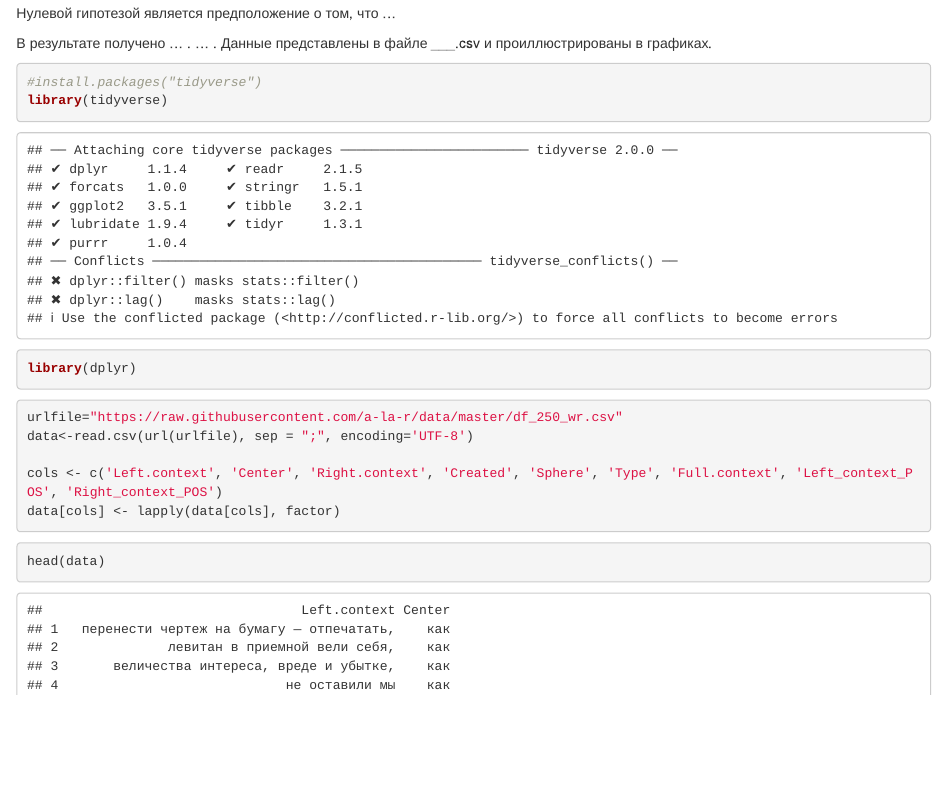
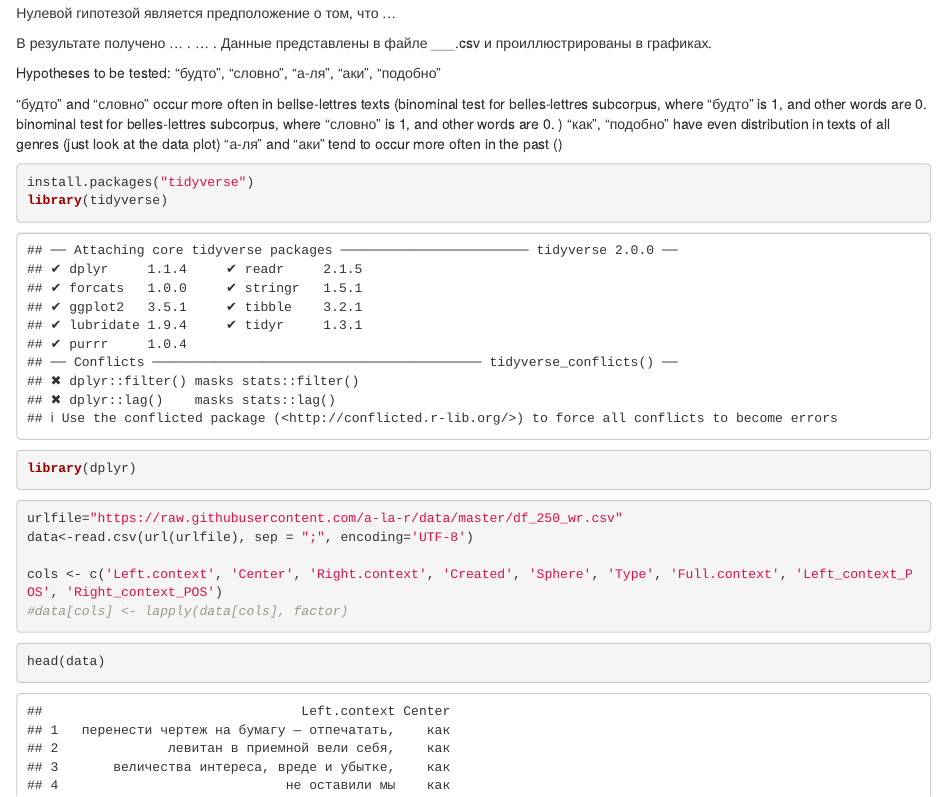
Before and after one commit to a-la-r/data, an R Markdown document (functionwords.Rmd): the page in a window 1100 px wide, from 320 px down. Rendered offline with R 4.5, knitr and Pandoc, with nearby package versions.

````diff
--- a/functionwords.Rmd
+++ b/functionwords.Rmd
@@ -22,8 +22,17 @@
 
 В результате получено ... .  ... . Данные представлены в файле ___.csv и проиллюстрированы в графиках.
 
+
+Hypotheses to be tested:
+"будто", "словно", "а-ля", "аки", "подобно"
+
+"будто" and "словно" occur more often in bellse-lettres texts (binominal test for belles-lettres subcorpus, where "будто" is 1, and other words are 0. binominal test for belles-lettres subcorpus, where "словно" is 1, and other words are 0. )
+"как", "подобно" have even distribution in texts of all genres (just look at the data plot)
+"а-ля" and "аки" tend to occur more often in the past ()
+
+
 ```{r}
-#install.packages("tidyverse")
+install.packages("tidyverse")
 library(tidyverse)
 library(dplyr)
 ```
@@ -33,7 +42,7 @@
 data<-read.csv(url(urlfile), sep = ";", encoding='UTF-8')
 
 cols <- c('Left.context', 'Center', 'Right.context', 'Created', 'Sphere', 'Type', 'Full.context', 'Left_context_POS', 'Right_context_POS')
-data[cols] <- lapply(data[cols], factor)
+#data[cols] <- lapply(data[cols], factor)
 ```
 
 ```{r}
````
Also changed, not shown: functionwords.nb.html.
